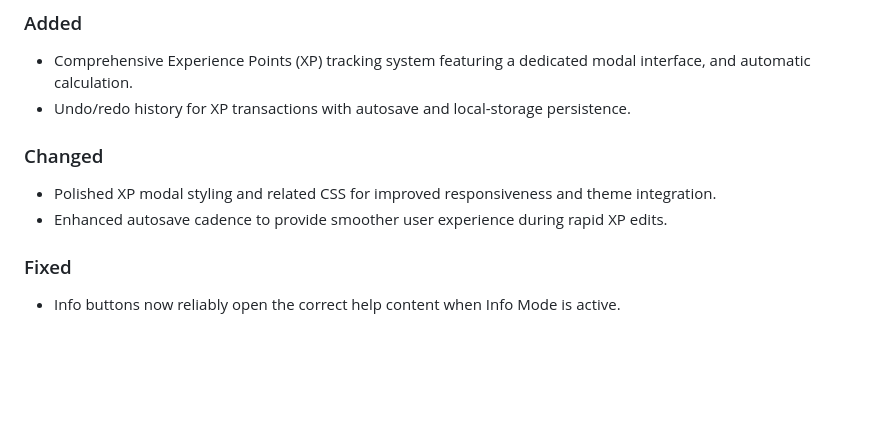
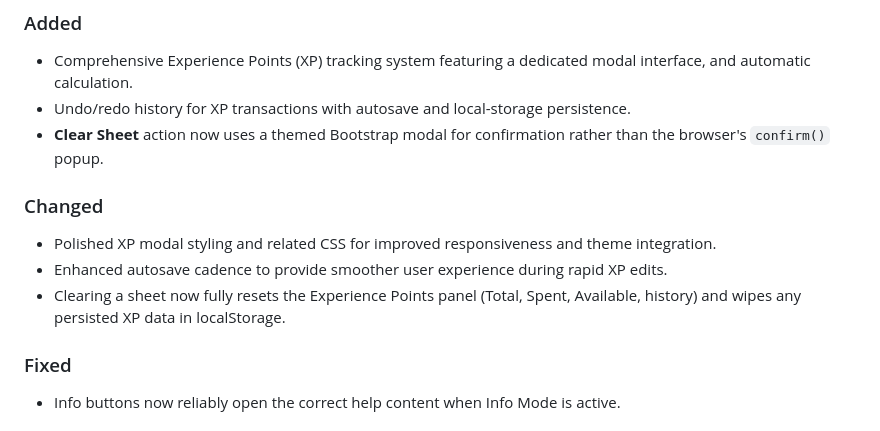
Before and after one commit to atRobJustice/The-Ledger, a Markdown page: CHANGELOG.md, the part around the change. Rendered like a GitHub page; blank space fills up the shorter version.

Commit message:
Update CHANGELOG to reflect enhancements in XP tracking and sheet clearing functionality

```diff
--- a/CHANGELOG.md
+++ b/CHANGELOG.md
@@ -12,10 +12,12 @@ The format is based on [Keep a Changelog](https://keepachangelog.com/en/1.1.0/)
 ### Added
 - Comprehensive Experience Points (XP) tracking system featuring a dedicated modal interface, and automatic calculation.
 - Undo/redo history for XP transactions with autosave and local-storage persistence.
+- **Clear Sheet** action now uses a themed Bootstrap modal for confirmation rather than the browser's `confirm()` popup.
 
 ### Changed
 - Polished XP modal styling and related CSS for improved responsiveness and theme integration.
 - Enhanced autosave cadence to provide smoother user experience during rapid XP edits.
+- Clearing a sheet now fully resets the Experience Points panel (Total, Spent, Available, history) and wipes any persisted XP data in localStorage.
 
 ### Fixed
 - Info buttons now reliably open the correct help content when Info Mode is active.
```
